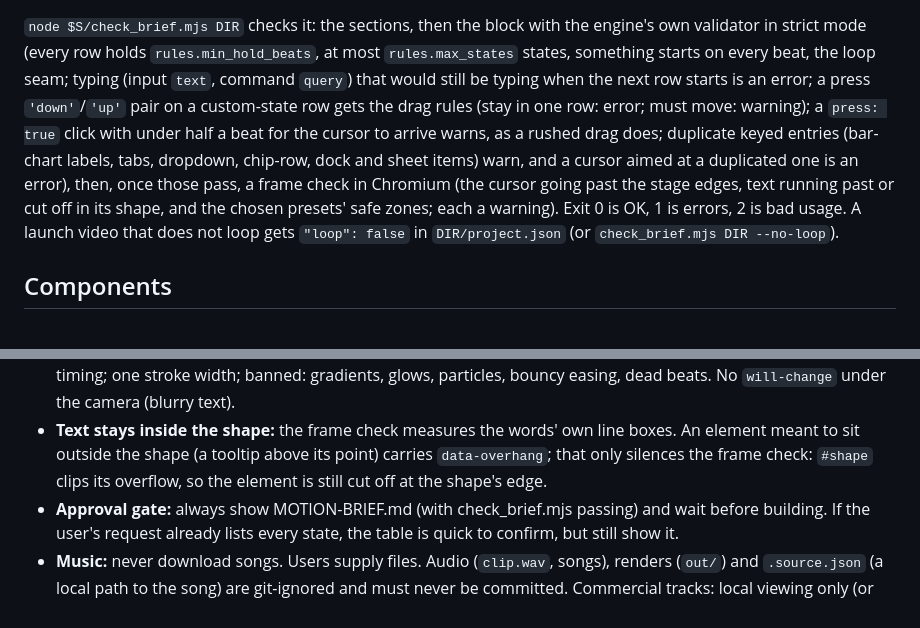
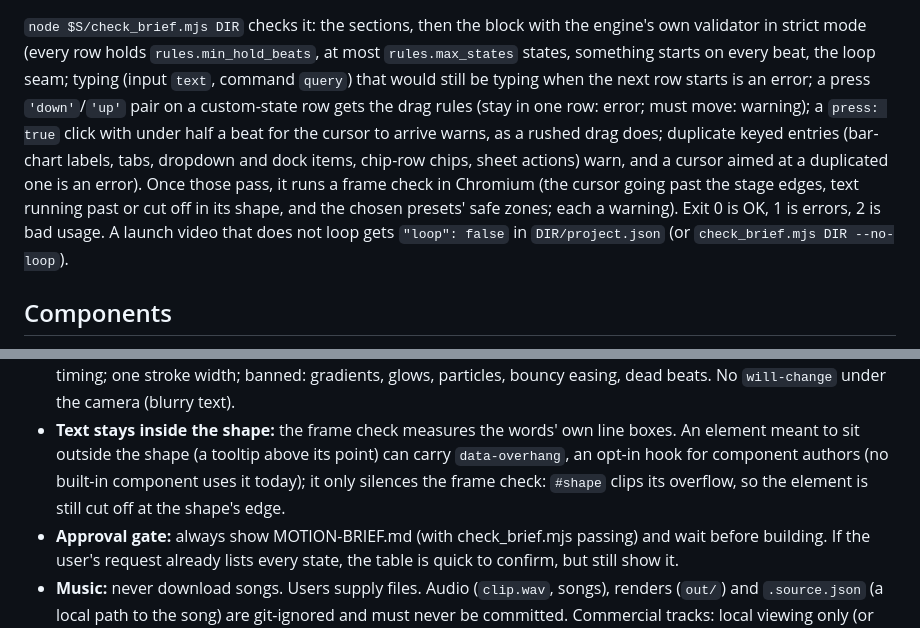
Before and after one commit to triippiing/motion-kit, a Markdown page: CLAUDE.md, 2 parts joined by grey strips. GitHub-like rendering.

Commit message:
docs: sheet's list is actions (and chip-row's chips); data-overhang is an opt-in hook
Co-Authored-By: Claude Opus 5.5 <noreply@anthropic.com>

```diff
--- a/CLAUDE.md
+++ b/CLAUDE.md
@@ -163,9 +163,10 @@ strict mode (every row holds `rules.min_hold_beats`, at most `rules.max_states`
 on every beat, the loop seam; typing (input `text`, command `query`) that would still be typing when the next row
 starts is an error; a press `'down'`/`'up'` pair on a custom-state row gets the drag rules (stay in one row: error;
 must move: warning); a `press: true` click with under half a beat for the cursor to arrive warns, as a rushed drag
-does; duplicate keyed entries (bar-chart labels, tabs, dropdown, chip-row, dock and sheet items) warn, and a cursor
-aimed at a duplicated one is an error), then, once those pass, a frame check in Chromium (the cursor going past the stage
-edges, text running past or cut off in its shape, and the chosen presets' safe zones; each a warning). Exit 0 is OK, 1 is errors, 2 is bad usage. A launch video that does not
+does; duplicate keyed entries (bar-chart labels, tabs, dropdown and dock items, chip-row chips, sheet actions) warn,
+and a cursor aimed at a duplicated one is an error). Once those pass, it runs a frame check in Chromium (the cursor
+going past the stage edges, text running past or cut off in its shape, and the chosen presets' safe zones; each a
+warning). Exit 0 is OK, 1 is errors, 2 is bad usage. A launch video that does not
 loop gets `"loop": false` in `DIR/project.json` (or `check_brief.mjs DIR --no-loop`).
 
 ## Components
@@ -249,8 +250,9 @@ new_project.sh ~/promo song.mp3 --bars 28 --size 3840x2160 --states 40   # 28 ba
   their own enter/exit timing; one stroke width; banned: gradients, glows, particles, bouncy easing, dead beats.
   No `will-change` under the camera (blurry text).
 - **Text stays inside the shape:** the frame check measures the words' own line boxes. An element meant to sit
-  outside the shape (a tooltip above its point) carries `data-overhang`; that only silences the frame check:
-  `#shape` clips its overflow, so the element is still cut off at the shape's edge.
+  outside the shape (a tooltip above its point) can carry `data-overhang`, an opt-in hook for component authors (no
+  built-in component uses it today); it only silences the frame check: `#shape` clips its overflow, so the element is
+  still cut off at the shape's edge.
 - **Approval gate:** always show MOTION-BRIEF.md (with check_brief.mjs passing) and wait before building. If the user's request
   already lists every state, the table is quick to confirm, but still show it.
 - **Music:** never download songs. Users supply files. Audio (`clip.wav`, songs), renders (`out/`) and
```
Also changed, not shown: 1 other file.
